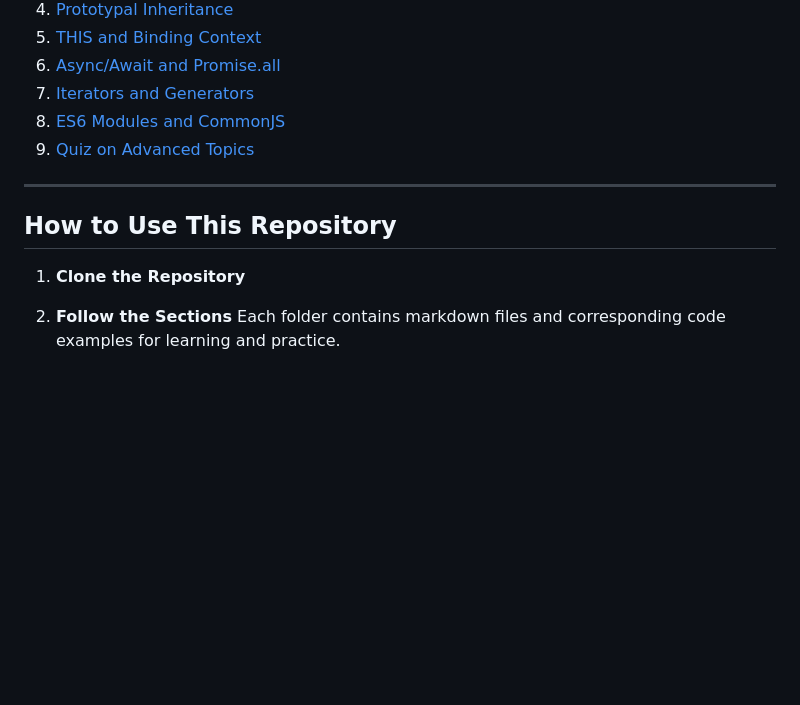
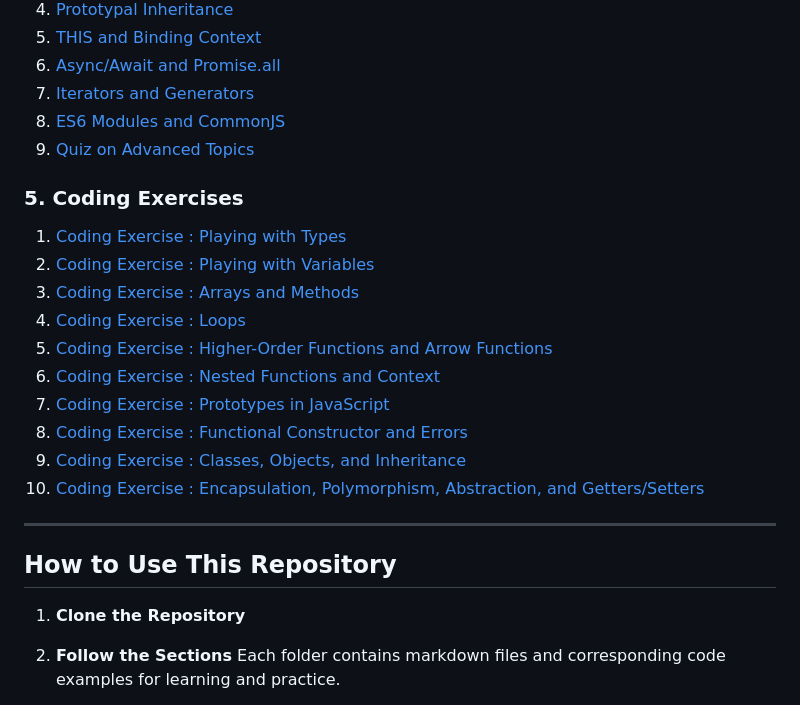
Before and after one commit to SriiramJ/Full-Stack-Development----JS-Learning, a Markdown page: README.md, the part around the change. GitHub-like rendering; blank space fills up the shorter version.

```diff
--- a/README.md
+++ b/README.md
@@ -46,11 +46,24 @@ Welcome to the **JavaScript Learning Journey** repository! This repo contains an
 8. [ES6 Modules and CommonJS](./advanced/modules.md)
 9. [Quiz on Advanced Topics](./advanced/quiz8.md)
 
+### **5. Coding Exercises**
+1. [Coding Exercise : Playing with Types](./exercises/exercise30.md)
+2. [Coding Exercise : Playing with Variables](./exercises/exercise31.md)
+3. [Coding Exercise : Arrays and Methods](./exercises/exercise32.md)
+4. [Coding Exercise : Loops](./exercises/exercise33.md)
+5. [Coding Exercise : Higher-Order Functions and Arrow Functions](./exercises/exercise34.md)
+6. [Coding Exercise : Nested Functions and Context](./exercises/exercise35.md)
+7. [Coding Exercise : Prototypes in JavaScript](./exercises/exercise36.md)
+8. [Coding Exercise : Functional Constructor and Errors](./exercises/exercise37.md)
+9. [Coding Exercise : Classes, Objects, and Inheritance](./exercises/exercise38.md)
+10. [Coding Exercise : Encapsulation, Polymorphism, Abstraction, and Getters/Setters](./exercises/exercise39.md)
+
 ---
 
 ## How to Use This Repository
 
 1. **Clone the Repository**
+
 
 2. **Follow the Sections**
    Each folder contains markdown files and corresponding code examples for learning and practice.
```
